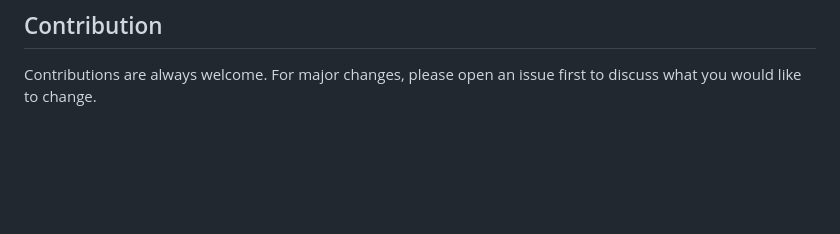
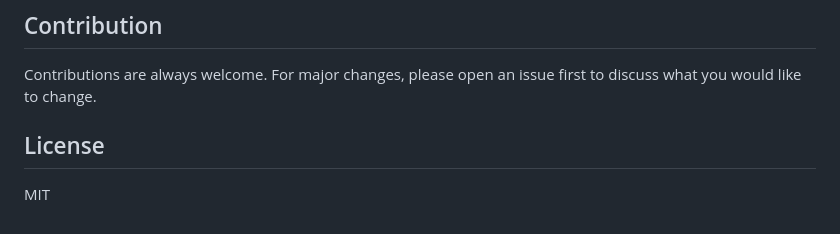
Before and after one commit to fxrdhan/-Bookshelf-App, a Markdown page: README.md, the part around the change. GitHub-like rendering; blank space fills up the shorter version.

```diff
--- a/README.md
+++ b/README.md
@@ -201,3 +201,7 @@ const bookData = {
 ## Contribution
 
 Contributions are always welcome. For major changes, please open an issue first to discuss what you would like to change.
+
+## License
+
+MIT
```
